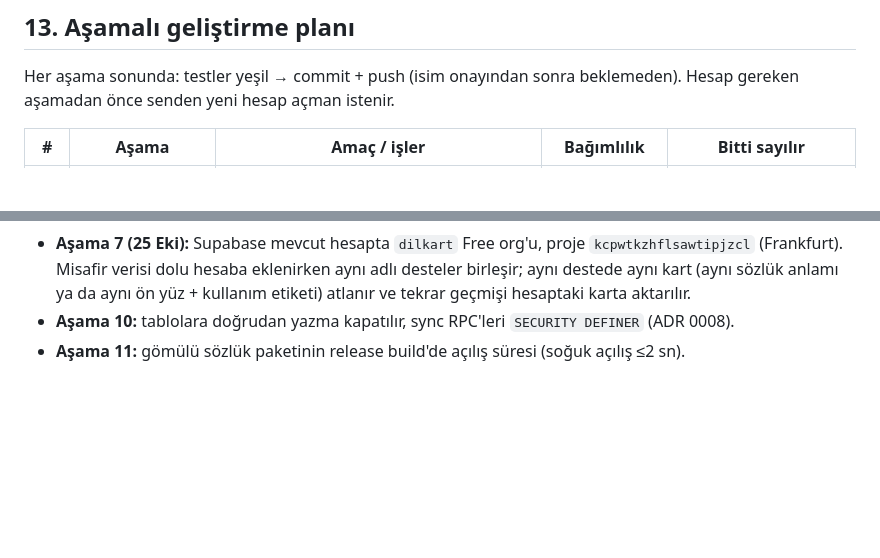
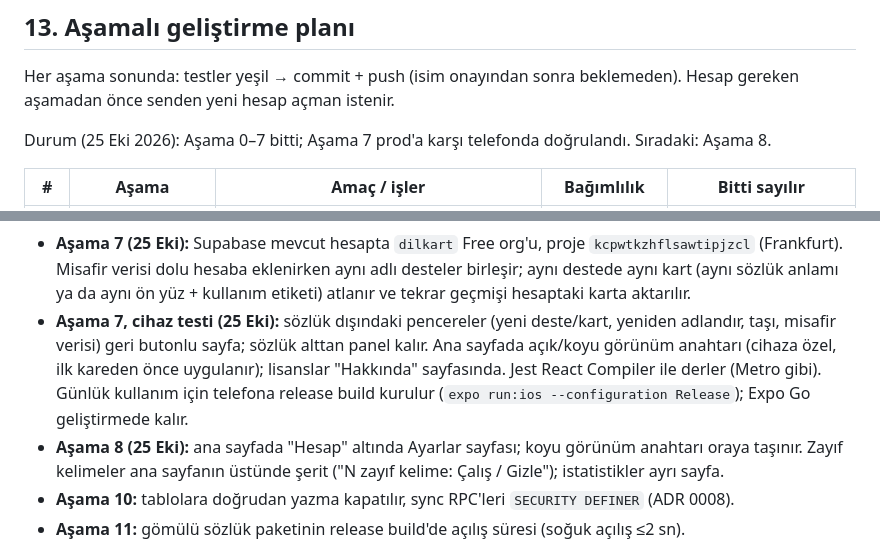
Before and after one commit to ismailcelik-tr/dilkart, a Markdown page: docs/plan.md, 2 parts joined by grey strips. GitHub-like rendering; blank space fills up the shorter version.

Commit message:
Mark stage 7 done; record device-test decisions
Stage 7 passed on the phone against prod. Logs the UI decisions from
that test and the stage 8 layout choices: settings page, weak-word
banner, separate statistics page.

Co-Authored-By: Claude Opus 5.5 <noreply@anthropic.com>

```diff
--- a/docs/plan.md
+++ b/docs/plan.md
@@ -418,6 +418,9 @@ Her iş önce başarısız test, sonra kod (TDD). Katmanlar:
 Her aşama sonunda: testler yeşil → commit + push (isim onayından sonra
 beklemeden). Hesap gereken aşamadan önce senden yeni hesap açman istenir.
 
+Durum (25 Eki 2026): Aşama 0–7 bitti; Aşama 7 prod'a karşı telefonda doğrulandı.
+Sıradaki: Aşama 8.
+
 | # | Aşama | Amaç / işler | Bağımlılık | Bitti sayılır |
 |---|---|---|---|---|
 | 0 | İskele | İsim onayı → `~/Desktop/<ad>`, public repo, pnpm workspace, Expo app, `packages/core`, CI (lint, tsc, Vitest, gitleaks), `docs/plan.md` + ilk ADR'ler | İsim, Expo hesabı **(karar)** | CI yeşil, boş app simülatörde açılır |
@@ -527,6 +530,14 @@ PoC'lerden aşamalara eklenenler (aynı gün onaylandı):
   `kcpwtkzhflsawtipjzcl` (Frankfurt). Misafir verisi dolu hesaba eklenirken aynı adlı desteler
   birleşir; aynı destede aynı kart (aynı sözlük anlamı ya da aynı ön yüz + kullanım etiketi)
   atlanır ve tekrar geçmişi hesaptaki karta aktarılır.
+- **Aşama 7, cihaz testi (25 Eki):** sözlük dışındaki pencereler (yeni deste/kart, yeniden
+  adlandır, taşı, misafir verisi) geri butonlu sayfa; sözlük alttan panel kalır. Ana sayfada
+  açık/koyu görünüm anahtarı (cihaza özel, ilk kareden önce uygulanır); lisanslar "Hakkında"
+  sayfasında. Jest React Compiler ile derler (Metro gibi). Günlük kullanım için telefona
+  release build kurulur (`expo run:ios --configuration Release`); Expo Go geliştirmede kalır.
+- **Aşama 8 (25 Eki):** ana sayfada "Hesap" altında Ayarlar sayfası; koyu görünüm anahtarı
+  oraya taşınır. Zayıf kelimeler ana sayfanın üstünde şerit ("N zayıf kelime: Çalış / Gizle");
+  istatistikler ayrı sayfa.
 - **Aşama 10:** tablolara doğrudan yazma kapatılır, sync RPC'leri
   `SECURITY DEFINER` (ADR 0008).
 - **Aşama 11:** gömülü sözlük paketinin release build'de açılış süresi
```
